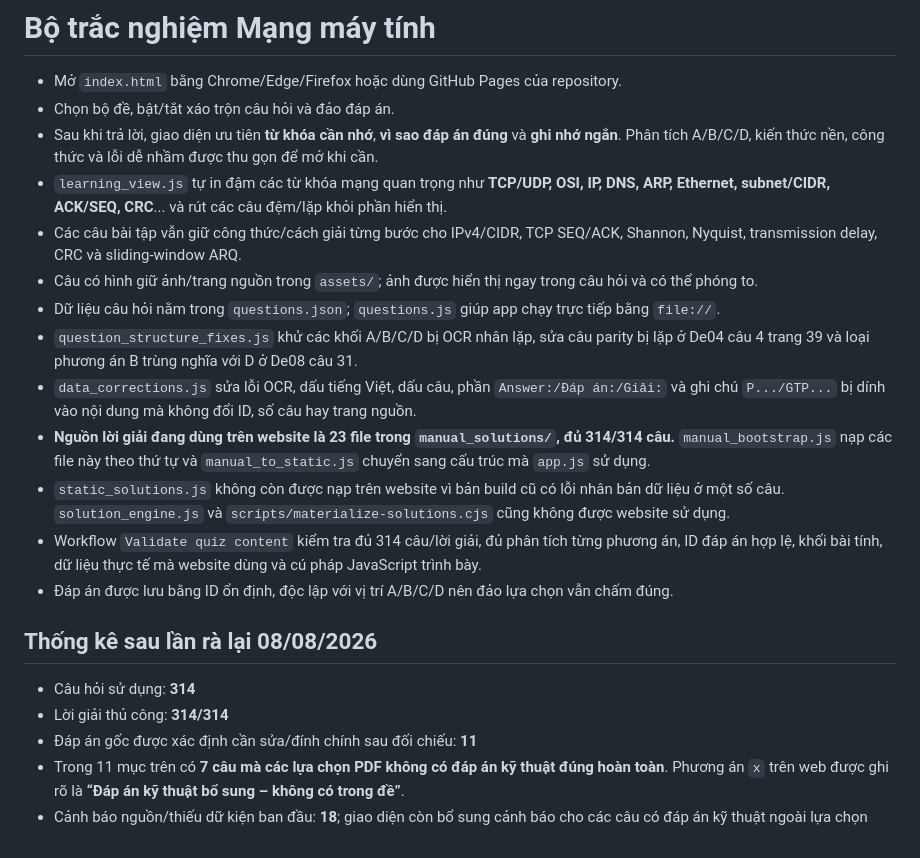
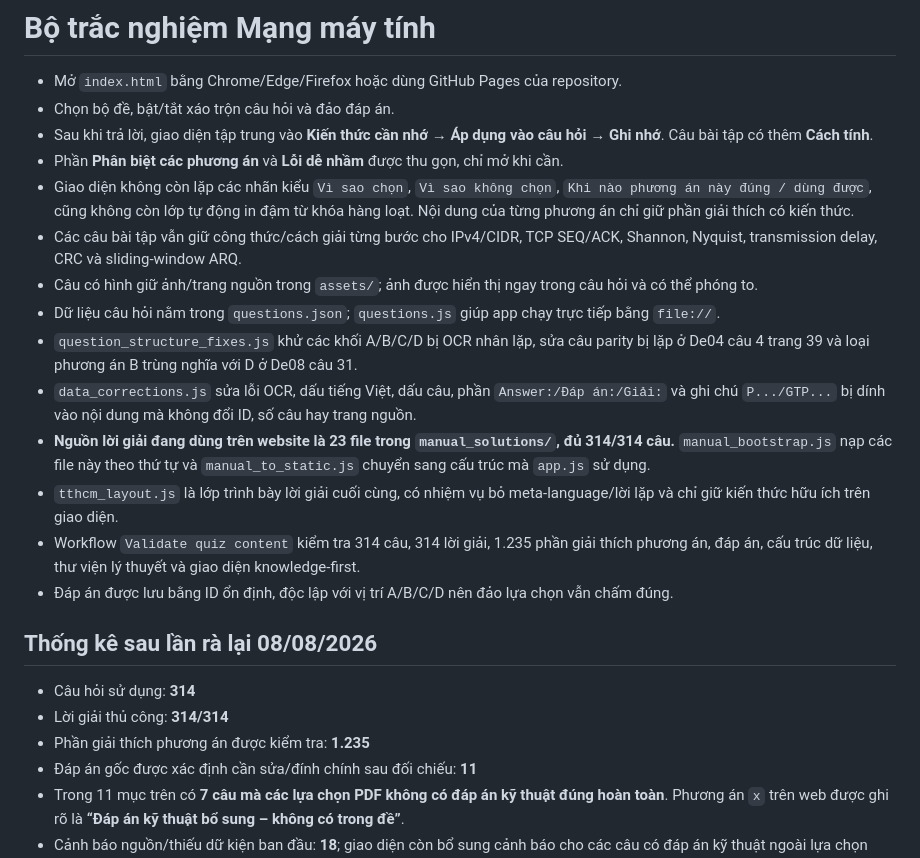
Before and after one commit to hongphuoc6104/MMT_Quiz, a Markdown page: README.md, the part around the change. Rendered like a GitHub page.

Commit message:
document knowledge-first explanation layout

```diff
--- a/README.md
+++ b/README.md
@@ -2,21 +2,23 @@
 
 - Mở `index.html` bằng Chrome/Edge/Firefox hoặc dùng GitHub Pages của repository.
 - Chọn bộ đề, bật/tắt xáo trộn câu hỏi và đảo đáp án.
-- Sau khi trả lời, giao diện ưu tiên **từ khóa cần nhớ**, **vì sao đáp án đúng** và **ghi nhớ ngắn**. Phân tích A/B/C/D, kiến thức nền, công thức và lỗi dễ nhầm được thu gọn để mở khi cần.
-- `learning_view.js` tự in đậm các từ khóa mạng quan trọng như **TCP/UDP, OSI, IP, DNS, ARP, Ethernet, subnet/CIDR, ACK/SEQ, CRC**... và rút các câu đệm/lặp khỏi phần hiển thị.
+- Sau khi trả lời, giao diện tập trung vào **Kiến thức cần nhớ → Áp dụng vào câu hỏi → Ghi nhớ**. Câu bài tập có thêm **Cách tính**.
+- Phần **Phân biệt các phương án** và **Lỗi dễ nhầm** được thu gọn, chỉ mở khi cần.
+- Giao diện không còn lặp các nhãn kiểu `Vì sao chọn`, `Vì sao không chọn`, `Khi nào phương án này đúng / dùng được`, cũng không còn lớp tự động in đậm từ khóa hàng loạt. Nội dung của từng phương án chỉ giữ phần giải thích có kiến thức.
 - Các câu bài tập vẫn giữ công thức/cách giải từng bước cho IPv4/CIDR, TCP SEQ/ACK, Shannon, Nyquist, transmission delay, CRC và sliding-window ARQ.
 - Câu có hình giữ ảnh/trang nguồn trong `assets/`; ảnh được hiển thị ngay trong câu hỏi và có thể phóng to.
 - Dữ liệu câu hỏi nằm trong `questions.json`; `questions.js` giúp app chạy trực tiếp bằng `file://`.
 - `question_structure_fixes.js` khử các khối A/B/C/D bị OCR nhân lặp, sửa câu parity bị lặp ở De04 câu 4 trang 39 và loại phương án B trùng nghĩa với D ở De08 câu 31.
 - `data_corrections.js` sửa lỗi OCR, dấu tiếng Việt, dấu câu, phần `Answer:/Đáp án:/Giải:` và ghi chú `P.../GTP...` bị dính vào nội dung mà không đổi ID, số câu hay trang nguồn.
 - **Nguồn lời giải đang dùng trên website là 23 file trong `manual_solutions/`, đủ 314/314 câu.** `manual_bootstrap.js` nạp các file này theo thứ tự và `manual_to_static.js` chuyển sang cấu trúc mà `app.js` sử dụng.
-- `static_solutions.js` không còn được nạp trên website vì bản build cũ có lỗi nhân bản dữ liệu ở một số câu. `solution_engine.js` và `scripts/materialize-solutions.cjs` cũng không được website sử dụng.
-- Workflow `Validate quiz content` kiểm tra đủ 314 câu/lời giải, đủ phân tích từng phương án, ID đáp án hợp lệ, khối bài tính, dữ liệu thực tế mà website dùng và cú pháp JavaScript trình bày.
+- `tthcm_layout.js` là lớp trình bày lời giải cuối cùng, có nhiệm vụ bỏ meta-language/lời lặp và chỉ giữ kiến thức hữu ích trên giao diện.
+- Workflow `Validate quiz content` kiểm tra 314 câu, 314 lời giải, 1.235 phần giải thích phương án, đáp án, cấu trúc dữ liệu, thư viện lý thuyết và giao diện knowledge-first.
 - Đáp án được lưu bằng ID ổn định, độc lập với vị trí A/B/C/D nên đảo lựa chọn vẫn chấm đúng.
 
 ## Thống kê sau lần rà lại 08/08/2026
 - Câu hỏi sử dụng: **314**
 - Lời giải thủ công: **314/314**
+- Phần giải thích phương án được kiểm tra: **1.235**
 - Đáp án gốc được xác định cần sửa/đính chính sau đối chiếu: **11**
 - Trong 11 mục trên có **7 câu mà các lựa chọn PDF không có đáp án kỹ thuật đúng hoàn toàn**. Phương án `x` trên web được ghi rõ là **“Đáp án kỹ thuật bổ sung – không có trong đề”**.
 - Cảnh báo nguồn/thiếu dữ kiện ban đầu: **18**; giao diện còn bổ sung cảnh báo cho các câu có đáp án kỹ thuật ngoài lựa chọn nguồn.
```
